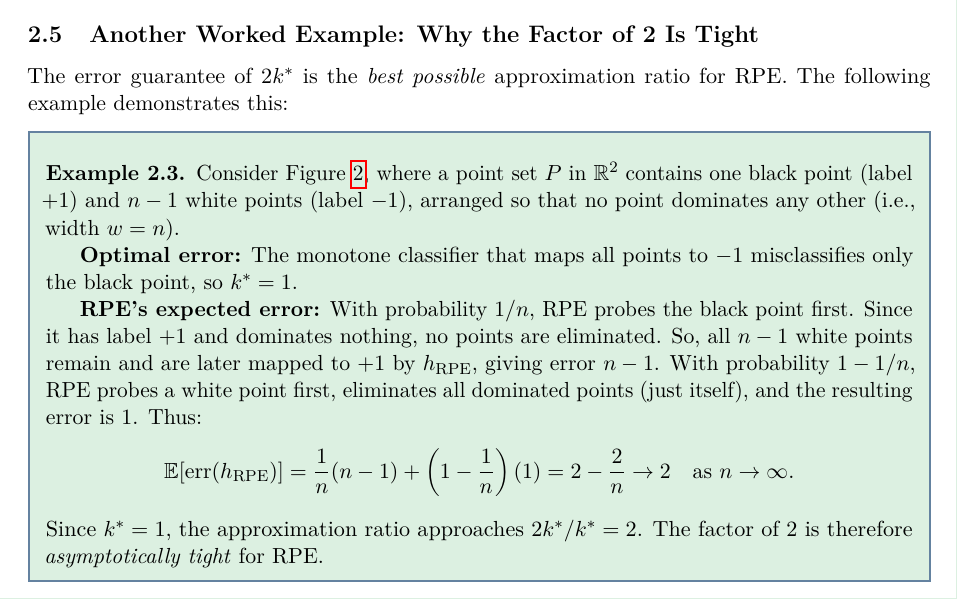
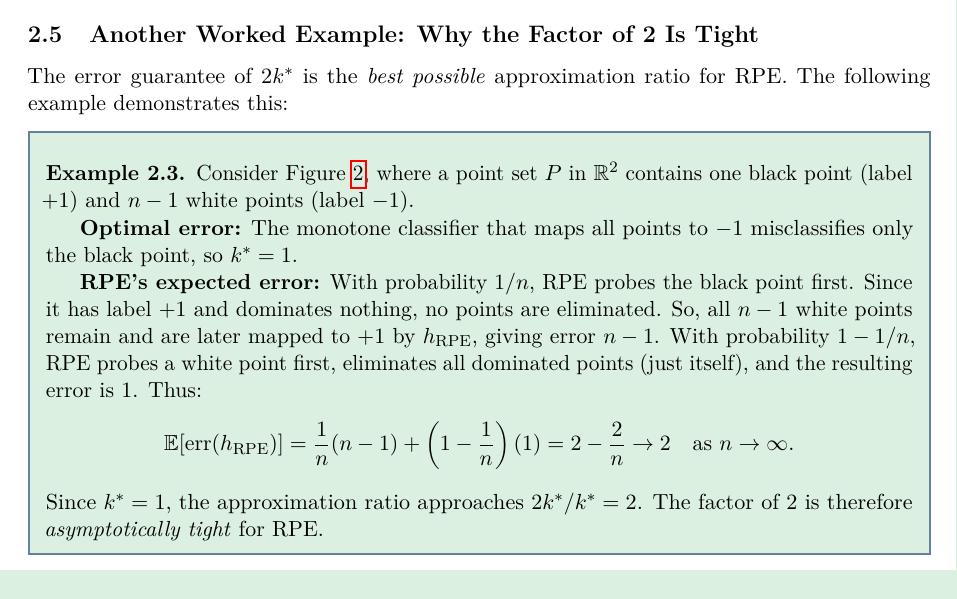
Before and after one commit to atharshlakshmi/sc2320-presentation, a LaTeX document (lecture_notes/lecture_notes.tex): part of page 10 of 15, cut so that both start at the same text. Compiled offline with pdfLaTeX.

Commit message:
update example 2.3

```diff
--- a/lecture_notes/lecture_notes.tex
+++ b/lecture_notes/lecture_notes.tex
@@ -598,7 +598,7 @@ By summing the expected probes across $w$ chains and applying the concavity of t
 The error guarantee of $2k^*$ is the \emph{best possible} approximation ratio for RPE. The following example demonstrates this:
 
 \begin{example}\label{ex:tight}
-Consider Figure~\ref{fig:tightRPE}, where a point set $P$ in $\mathbb{R}^2$ contains one black point (label $+1$) and $n-1$ white points (label $-1$), arranged so that no point dominates any other (i.e., width $w = n$).
+Consider Figure~\ref{fig:tightRPE}, where a point set $P$ in $\mathbb{R}^2$ contains one black point (label $+1$) and $n-1$ white points (label $-1$).
 
 \textbf{Optimal error:} The monotone classifier that maps all points to $-1$ misclassifies only the black point, so $k^* = 1$.
 
```
Also changed, not shown: lecture_notes/lecture_notes.pdf, 1 other file.
